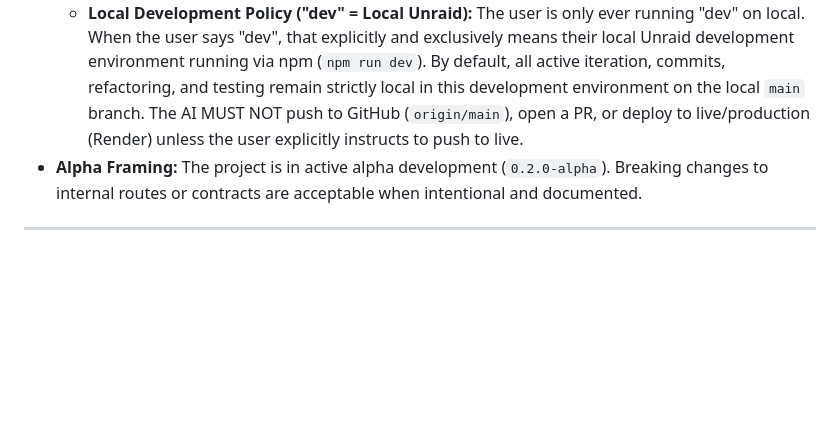
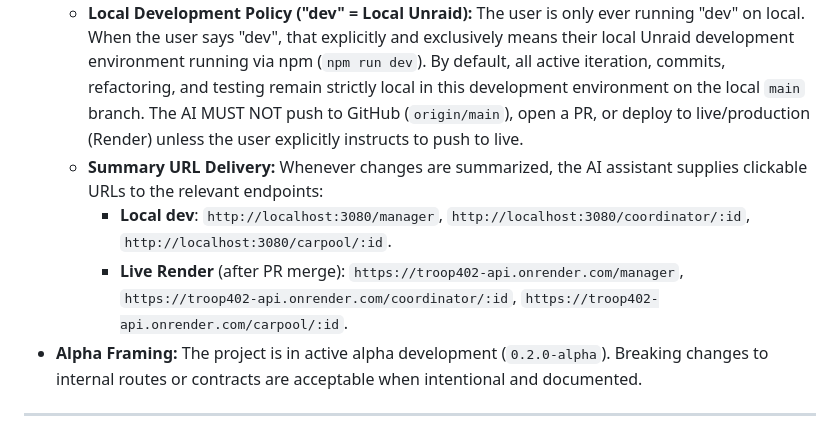
Before and after one commit to troop402/troop-api, a Markdown page: PROJECT_CONTEXT.md, the part around the change. Rendered like a GitHub page; blank space fills up the shorter version.

```diff
--- a/PROJECT_CONTEXT.md
+++ b/PROJECT_CONTEXT.md
@@ -13,6 +13,9 @@ The core vision established during early brainstorming:
 - **TroopWebHost as System of Record:** Read data from TWH directly rather than replacing it.
 - **Developer Workflow:** Developed in VS Code with AI pair programming on the user's local Unraid machine, version-controlled via GitHub (`main` branch), protected by CI, and auto-deployed to Render on push to `origin/main`.
   - **Local Development Policy ("dev" = Local Unraid):** The user is only ever running "dev" on local. When the user says "dev", that explicitly and exclusively means their local Unraid development environment running via npm (`npm run dev`). By default, all active iteration, commits, refactoring, and testing remain strictly local in this development environment on the local `main` branch. The AI MUST NOT push to GitHub (`origin/main`), open a PR, or deploy to live/production (Render) unless the user explicitly instructs to push to live.
+  - **Summary URL Delivery:** Whenever changes are summarized, the AI assistant supplies clickable URLs to the relevant endpoints:
+    - **Local dev**: `http://localhost:3080/manager`, `http://localhost:3080/coordinator/:id`, `http://localhost:3080/carpool/:id`.
+    - **Live Render** (after PR merge): `https://troop402-api.onrender.com/manager`, `https://troop402-api.onrender.com/coordinator/:id`, `https://troop402-api.onrender.com/carpool/:id`.
 - **Alpha Framing:** The project is in active alpha development (`0.2.0-alpha`). Breaking changes to internal routes or contracts are acceptable when intentional and documented.
 
 ---
```
Also changed, not shown: PROJECT_CONTRACT.md (+3 -0 lines).
